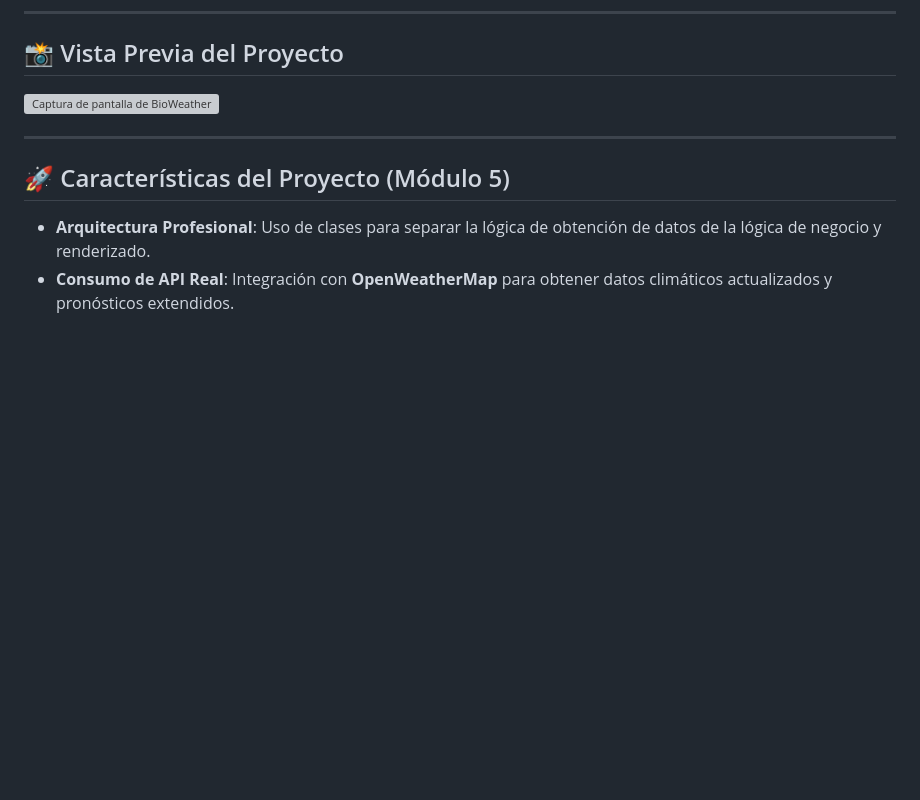
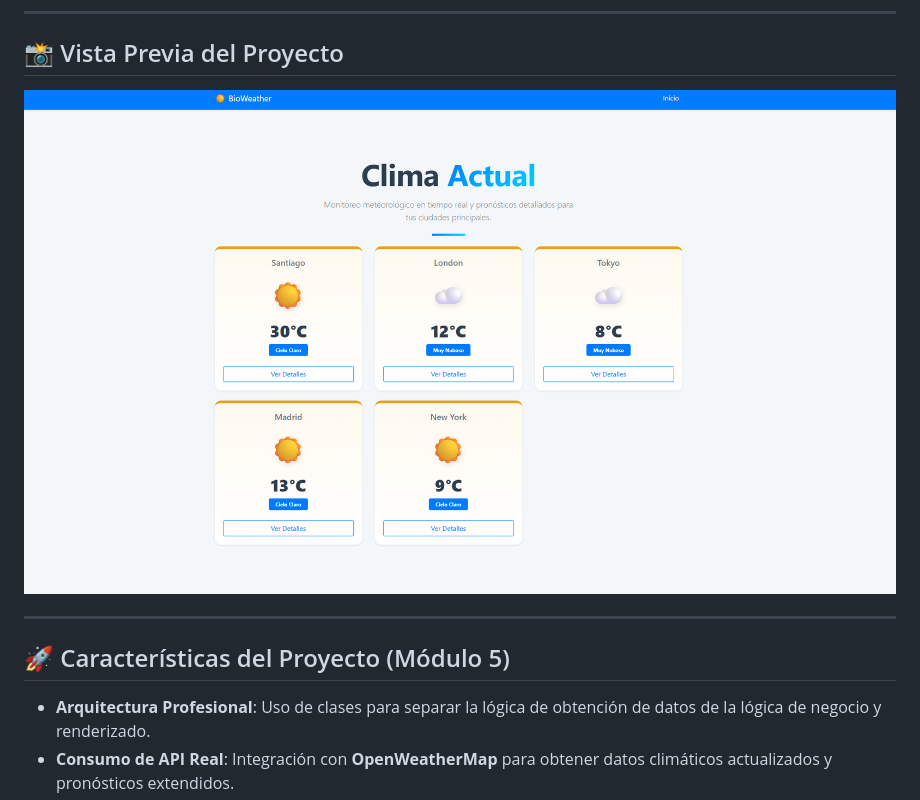
Before and after one commit to AmasandoPan/weather-frontend-m5, a Markdown page: README.md, the part around the change. GitHub-like rendering; blank space fills up the shorter version; grey boxes are pictures that could not be loaded.

Commit message:
readme: pequeña correcion en la ruta de imagen

```diff
--- a/README.md
+++ b/README.md
@@ -15,7 +15,7 @@ Puedes ver el proyecto funcionando aquí:
 
 ## 📸 Vista Previa del Proyecto
 
-![Captura de pantalla de BioWeather](assets/img/captura.png.png)
+![Captura de pantalla de BioWeather](assets/img/captura.png)
 
 ---
 
```
